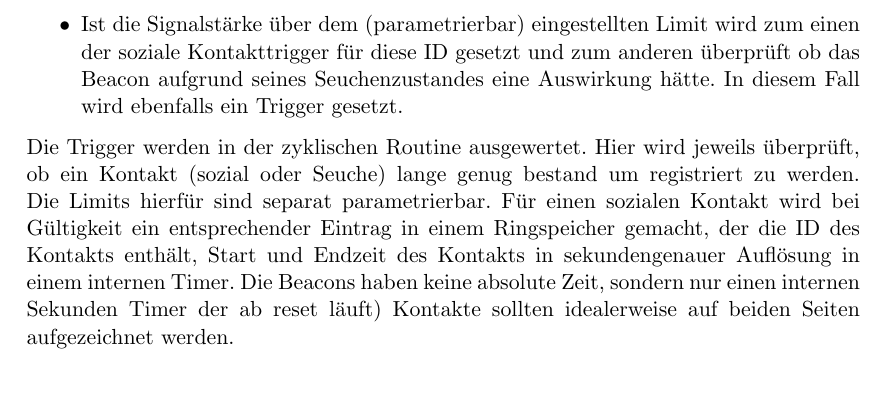
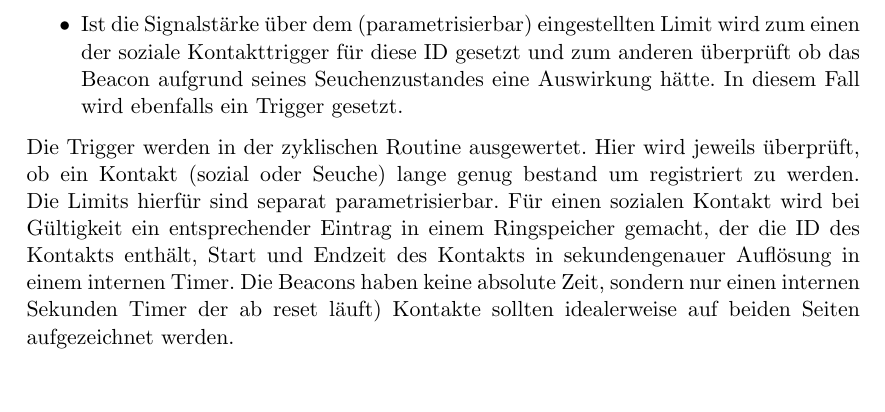
Before and after one commit to thofbaur/network-beacon, a LaTeX document (Readme/Manual_Ger.tex): part of page 5 of 7, cut so that both start at the same text. Compiled offline with pdfLaTeX.

Commit message:
Fix language typos.

```diff
--- a/Readme/Manual_Ger.tex
+++ b/Readme/Manual_Ger.tex
@@ -168,9 +168,9 @@ Im Sendemodus  meldet sich jedes Beacon mit dem Namen ''DSA'' und sendet als Adv
 Im Empfangsmodus wird nach Advertisements gescannt die von Geräten mit Namen DSA kommen. Ein solches Paket wird dann in verschiedenen Stufen ausgewertet.
 \begin{itemize}
 \item Ist das Paket von der Zentrale (Network\_control) werden die übermittelten Parameter eingestellt. Die Parameter werden aktuell nur im RAM gespeichert und werden nach einem Reset etwa durch Batteriewechsel oder Wackelkontakt wieder auf die Default werte gesetzt.
-\item Ist die Signalstärke über dem (parametrierbar) eingestellten Limit wird zum einen der soziale Kontakttrigger für diese ID gesetzt und zum anderen überprüft ob das Beacon aufgrund seines Seuchenzustandes eine Auswirkung hätte. In diesem Fall wird ebenfalls ein Trigger gesetzt.
+\item Ist die Signalstärke über dem (parametrisierbar) eingestellten Limit wird zum einen der soziale Kontakttrigger für diese ID gesetzt und zum anderen überprüft ob das Beacon aufgrund seines Seuchenzustandes eine Auswirkung hätte. In diesem Fall wird ebenfalls ein Trigger gesetzt.
 \end{itemize}
-Die Trigger werden in der zyklischen Routine ausgewertet. Hier wird jeweils überprüft, ob ein Kontakt (sozial oder Seuche) lange genug bestand um registriert zu werden. Die Limits hierfür sind separat parametrierbar. Für einen sozialen Kontakt wird bei Gültigkeit ein entsprechender Eintrag in einem Ringspeicher gemacht, der die ID des Kontakts enthält, Start und Endzeit des Kontakts in sekundengenauer Auflösung in einem internen Timer. Die Beacons haben keine absolute Zeit, sondern nur einen internen Sekunden Timer der ab reset läuft) Kontakte sollten idealerweise auf beiden Seiten aufgezeichnet werden.
+Die Trigger werden in der zyklischen Routine ausgewertet. Hier wird jeweils überprüft, ob ein Kontakt (sozial oder Seuche) lange genug bestand um registriert zu werden. Die Limits hierfür sind separat parametrisierbar. Für einen sozialen Kontakt wird bei Gültigkeit ein entsprechender Eintrag in einem Ringspeicher gemacht, der die ID des Kontakts enthält, Start und Endzeit des Kontakts in sekundengenauer Auflösung in einem internen Timer. Die Beacons haben keine absolute Zeit, sondern nur einen internen Sekunden Timer der ab reset läuft) Kontakte sollten idealerweise auf beiden Seiten aufgezeichnet werden.
 
 \begin{figure}[h]
 \centering
```
